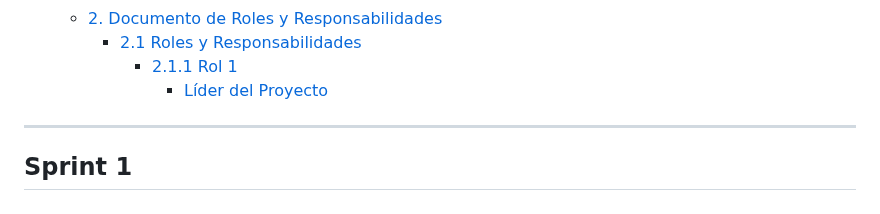
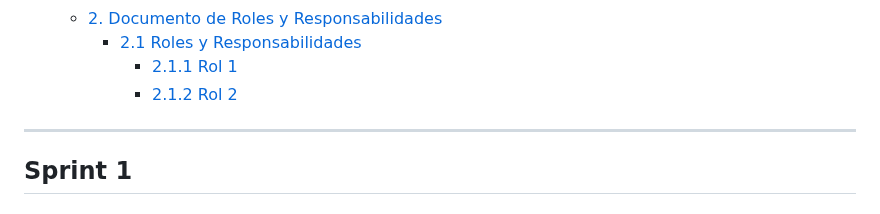
Before and after one commit to Jon2626/CPD-para-el-alojamiento-del-sistema-de-gesti-n-de-las-actividades-deportivas-de-Tavernes, a Markdown page: README.md, the part around one of its changes. Rendered like a GitHub page.

```diff
--- a/README.md
+++ b/README.md
@@ -17,7 +17,7 @@
   - [2. Documento de Roles y Responsabilidades](#2-documento-de-roles-y-responsabilidades)
     - [2.1 Roles y Responsabilidades](#21-roles-y-responsabilidades)
       - [2.1.1 Rol 1](#211-rol-1)
-        - [Líder del Proyecto](#lider-del-proyecto)
+      - [2.1.2 Rol 2](212-rol-2)
 
 
 ---
```
Also changed, not shown: other parts of README.md (+2 -2 lines).
